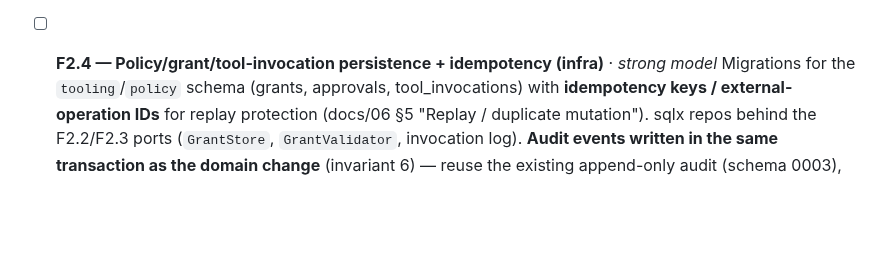
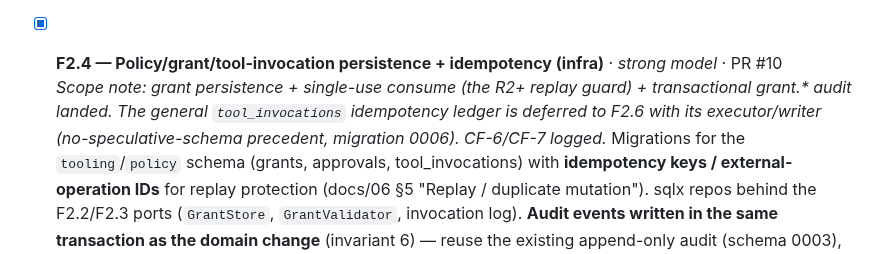
Before and after one commit to BenjaminAronsson/Smart-assistant, a Markdown page: docs/milestones/M2-features.md, the part around the change. Rendered like a GitHub page; blank space fills up the shorter version.

Commit message:
docs(m2): check off F2.4; note tool_invocations deferred to F2.6
Co-Authored-By: Claude Opus 4.8 <noreply@anthropic.com>
Claude-Session: https://claude.ai/code/session_014YX1UhMNyBhx1pZcKKpLWf

```diff
--- a/docs/milestones/M2-features.md
+++ b/docs/milestones/M2-features.md
@@ -77,7 +77,8 @@ bypasses policy. Every feature below is written to preserve that.
   invariant 1. Read: docs/06 §4, docs/05 §4/§7; skills `policy-grants`, `state-machine`.
   Deps: F2.1, F2.2. security-auditor + rust-reviewer mandatory.
 
-- [ ] **F2.4 — Policy/grant/tool-invocation persistence + idempotency (infra)** · *strong model*
+- [x] **F2.4 — Policy/grant/tool-invocation persistence + idempotency (infra)** · *strong model* · PR #10
+  <br/>*Scope note: grant persistence + single-use consume (the R2+ replay guard) + transactional grant.\* audit landed. The general `tool_invocations` idempotency ledger is deferred to F2.6 with its executor/writer (no-speculative-schema precedent, migration 0006). CF-6/CF-7 logged.*
   Migrations for the `tooling`/`policy` schema (grants, approvals, tool_invocations) with
   **idempotency keys / external-operation IDs** for replay protection (docs/06 §5
   "Replay / duplicate mutation"). sqlx repos behind the F2.2/F2.3 ports (`GrantStore`,
```
